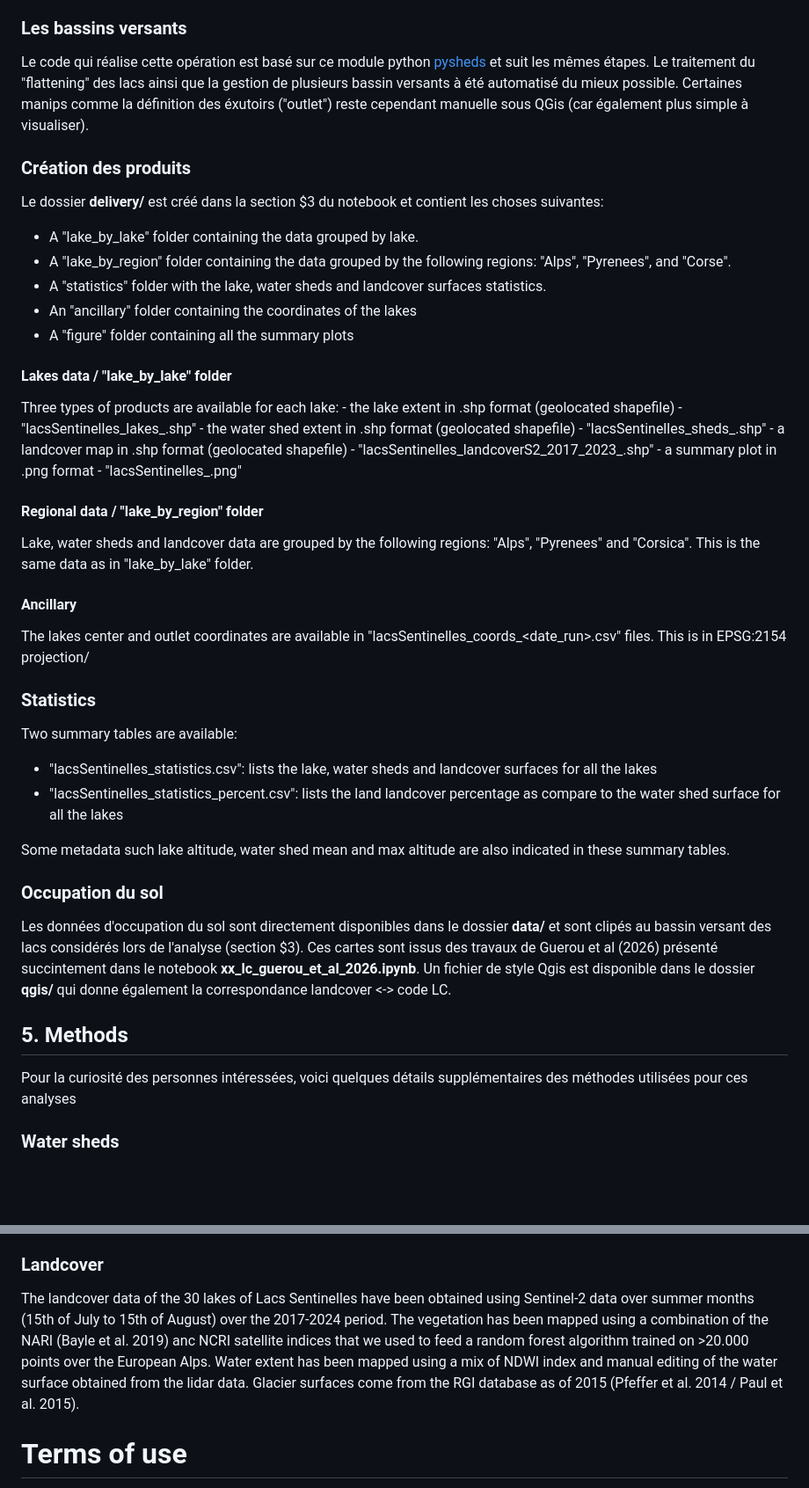
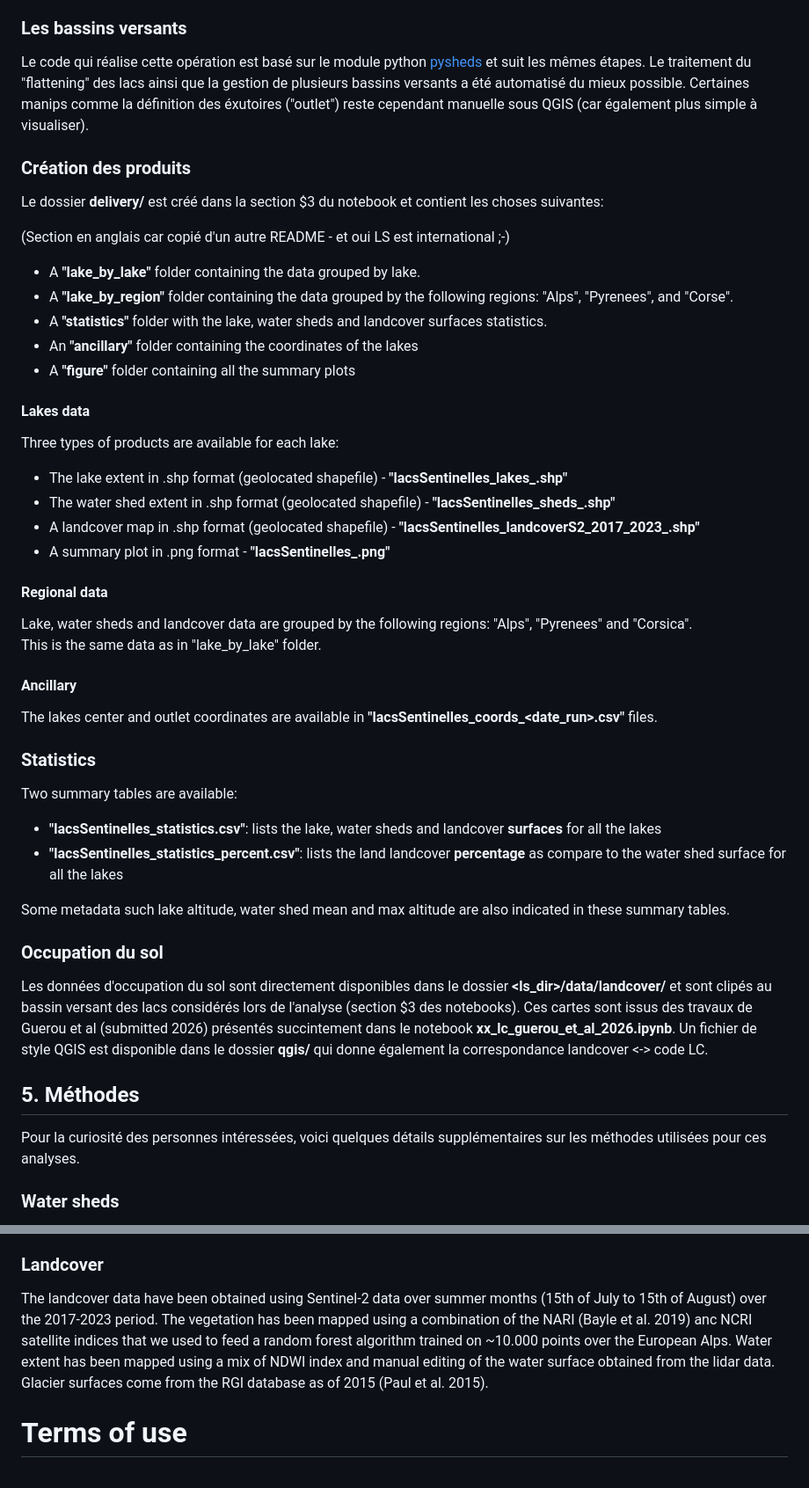
Before and after one commit to adguerou/lacs_sentinelles_bv_lc, a Markdown page: README.md, 2 parts joined by grey strips. Shown at 88% size. GitHub-like rendering; blank space fills up the shorter version.

```diff
--- a/README.md
+++ b/README.md
@@ -51,43 +65,46 @@ Ces notebooks 01 et 02 comportent 4 sections:
 Les MNTs du lidar HD n'étaient pas disponible début 2024 lors des premiers travaux. Un travail préliminaire était donc nécessaire (section 1) mais à l'heure actuelle cette étape peut être évitée (longue et technique) en sautant les section $1.3 et $1.4.4 (du notebook 02), en ayant téléchargé les dalles MNT directement sur le site IGN auparavant [téléchargement ici](https://cartes.gouv.fr/telechargement/IGNF_MNT-LIDAR-HD).
 
 ### Les bassins versants
-Le code qui réalise cette opération est basé sur ce module python [pysheds](https://github.com/pysheds/pysheds?tab=readme-ov-file) et suit les mêmes étapes. Le traitement du "flattening" des lacs ainsi que la gestion de plusieurs bassin versants à été automatisé du mieux possible. Certaines manips comme la définition des éxutoirs ("outlet") reste cependant manuelle sous QGis (car également plus simple à visualiser).
+Le code qui réalise cette opération est basé sur le module python [pysheds](https://github.com/pysheds/pysheds?tab=readme-ov-file) et suit les mêmes étapes. Le traitement du "flattening" des lacs ainsi que la gestion de plusieurs bassins versants a été automatisé du mieux possible. Certaines manips comme la définition des éxutoires ("outlet") reste cependant manuelle sous QGIS (car également plus simple à visualiser).
 
 ### Création des produits
 Le dossier **delivery/** est créé dans la section $3 du notebook et contient les choses suivantes:
 
- * A "lake_by_lake" folder containing the data grouped by lake.
- * A "lake_by_region" folder containing the data grouped by the following regions: "Alps", "Pyrenees", and "Corse".
- * A "statistics" folder with the lake, water sheds and landcover surfaces statistics.
- * An "ancillary" folder containing the coordinates of the lakes
- * A "figure" folder containing all the summary plots
+(Section en anglais car copié d'un autre README - et oui LS est international ;-)
 
-#### Lakes data / "lake_by_lake" folder
+ * A **"lake_by_lake"** folder containing the data grouped by lake.
+ * A **"lake_by_region"** folder containing the data grouped by the following regions: "Alps", "Pyrenees", and "Corse".
+ * A **"statistics"** folder with the lake, water sheds and landcover surfaces statistics.
+ * An **"ancillary"** folder containing the coordinates of the lakes
+ * A **"figure"** folder containing all the summary plots
+
+#### Lakes data
 Three types of products are available for each lake:
-	- the lake extent in .shp format (geolocated shapefile) - "lacsSentinelles_lakes_<lake>.shp"
-	- the water shed extent in .shp format (geolocated shapefile) - "lacsSentinelles_sheds_<lake>.shp"
-	- a landcover map in .shp format (geolocated shapefile) - "lacsSentinelles_landcoverS2_2017_2023_<lake>.shp"
-	- a summary plot in .png format - "lacsSentinelles_<lake>.png"
+* The lake extent in .shp format (geolocated shapefile) - **"lacsSentinelles_lakes_<lake>.shp"**
+* The water shed extent in .shp format (geolocated shapefile) - **"lacsSentinelles_sheds_<lake>.shp"**
+* A landcover map in .shp format (geolocated shapefile) - **"lacsSentinelles_landcoverS2_2017_2023_<lake>.shp"**
+* A summary plot in .png format - **"lacsSentinelles_<lake>.png"**
 
 
-#### Regional data / "lake_by_region" folder
-Lake, water sheds and landcover data are grouped by the following regions: "Alps", "Pyrenees" and "Corsica". This is the same data as in "lake_by_lake" folder.
+#### Regional data
+Lake, water sheds and landcover data are grouped by the following regions: "Alps", "Pyrenees" and "Corsica".
+This is the same data as in "lake_by_lake" folder.
 
 #### Ancillary
-The lakes center and outlet coordinates are available in "lacsSentinelles_coords_<date_run>.csv" files. This is in EPSG:2154 projection/
+The lakes center and outlet coordinates are available in **"lacsSentinelles_coords_<date_run>.csv"** files.
 
 
 ### Statistics
 Two summary tables are available:
- * "lacsSentinelles_statistics.csv": lists the lake, water sheds and landcover surfaces for all the lakes
- * "lacsSentinelles_statistics_percent.csv": lists the land landcover percentage as compare to the water shed surface for all the lakes
+ * **"lacsSentinelles_statistics.csv"**: lists the lake, water sheds and landcover **surfaces** for all the lakes
+ * **"lacsSentinelles_statistics_percent.csv"**: lists the land landcover **percentage** as compare to the water shed surface for all the lakes
 
 Some metadata such lake altitude, water shed mean and max altitude are also indicated in these summary tables.
 
 ### Occupation du sol
-Les données d'occupation du sol sont directement disponibles dans le dossier **data/** et sont clipés au bassin versant des lacs considérés lors de l'analyse (section $3). Ces cartes sont issus des travaux de Guerou et al (2026) présenté succintement dans le notebook **xx_lc_guerou_et_al_2026.ipynb**. Un fichier de style Qgis est disponible dans le dossier **qgis/** qui donne également la correspondance landcover <-> code LC.
+Les données d'occupation du sol sont directement disponibles dans le dossier **<ls_dir>/data/landcover/** et sont clipés au bassin versant des lacs considérés lors de l'analyse (section $3 des notebooks). Ces cartes sont issus des travaux de Guerou et al (submitted 2026) présentés succintement dans le notebook **xx_lc_guerou_et_al_2026.ipynb**. Un fichier de style QGIS est disponible dans le dossier **qgis/** qui donne également la correspondance landcover <-> code LC.
 
-## 5. Methods
-Pour la curiosité des personnes intéressées, voici quelques détails supplémentaires des méthodes utilisées pour ces analyses
+## 5. Méthodes
+Pour la curiosité des personnes intéressées, voici quelques détails supplémentaires sur les méthodes utilisées pour ces analyses.
 
 ### Water sheds
@@ -95,6 +112,6 @@ We processed lidarHD classified point cloud data from IGN program to 1m resoluti
 
 ### Landcover
-The landcover data of the 30 lakes of Lacs Sentinelles have been obtained using Sentinel-2 data over summer months (15th of July to 15th of August) over the 2017-2024 period. The vegetation has been mapped using a combination of the NARI (Bayle et al. 2019) anc NCRI satellite indices that we used to feed a random forest algorithm trained on >20.000 points over the European Alps. Water extent has been mapped using a mix of NDWI index and manual editing of the water surface obtained from the lidar data. Glacier surfaces come from the RGI database as of 2015 (Pfeffer et al. 2014 / Paul et al. 2015).
+The landcover data have been obtained using Sentinel-2 data over summer months (15th of July to 15th of August) over the 2017-2023 period. The vegetation has been mapped using a combination of the NARI (Bayle et al. 2019) anc NCRI satellite indices that we used to feed a random forest algorithm trained on ~10.000 points over the European Alps. Water extent has been mapped using a mix of NDWI index and manual editing of the water surface obtained from the lidar data. Glacier surfaces come from the RGI database as of 2015 (Paul et al. 2015).
 
 
 # Terms of use
```
Also changed, not shown: other parts of README.md (+36 -22 lines).
